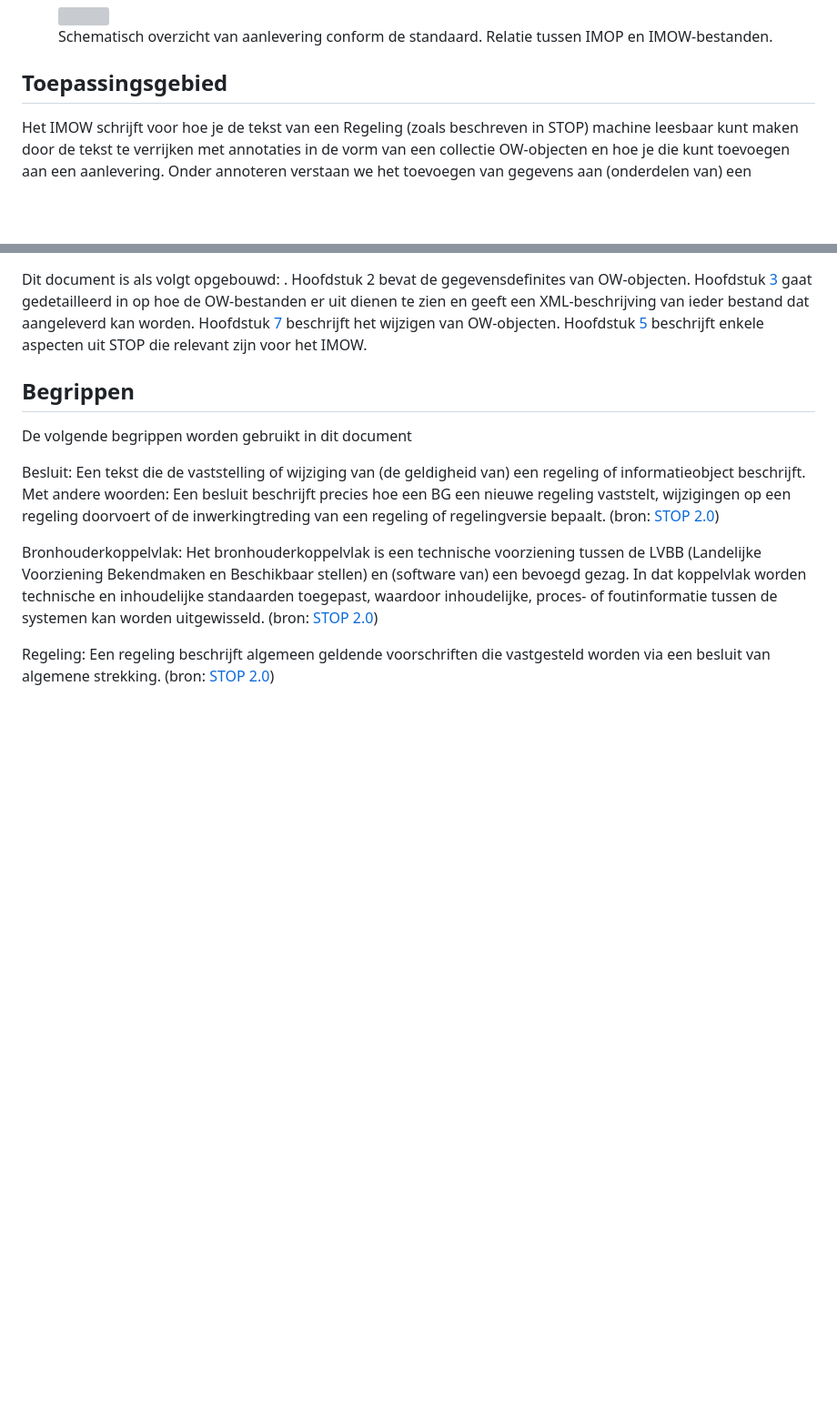
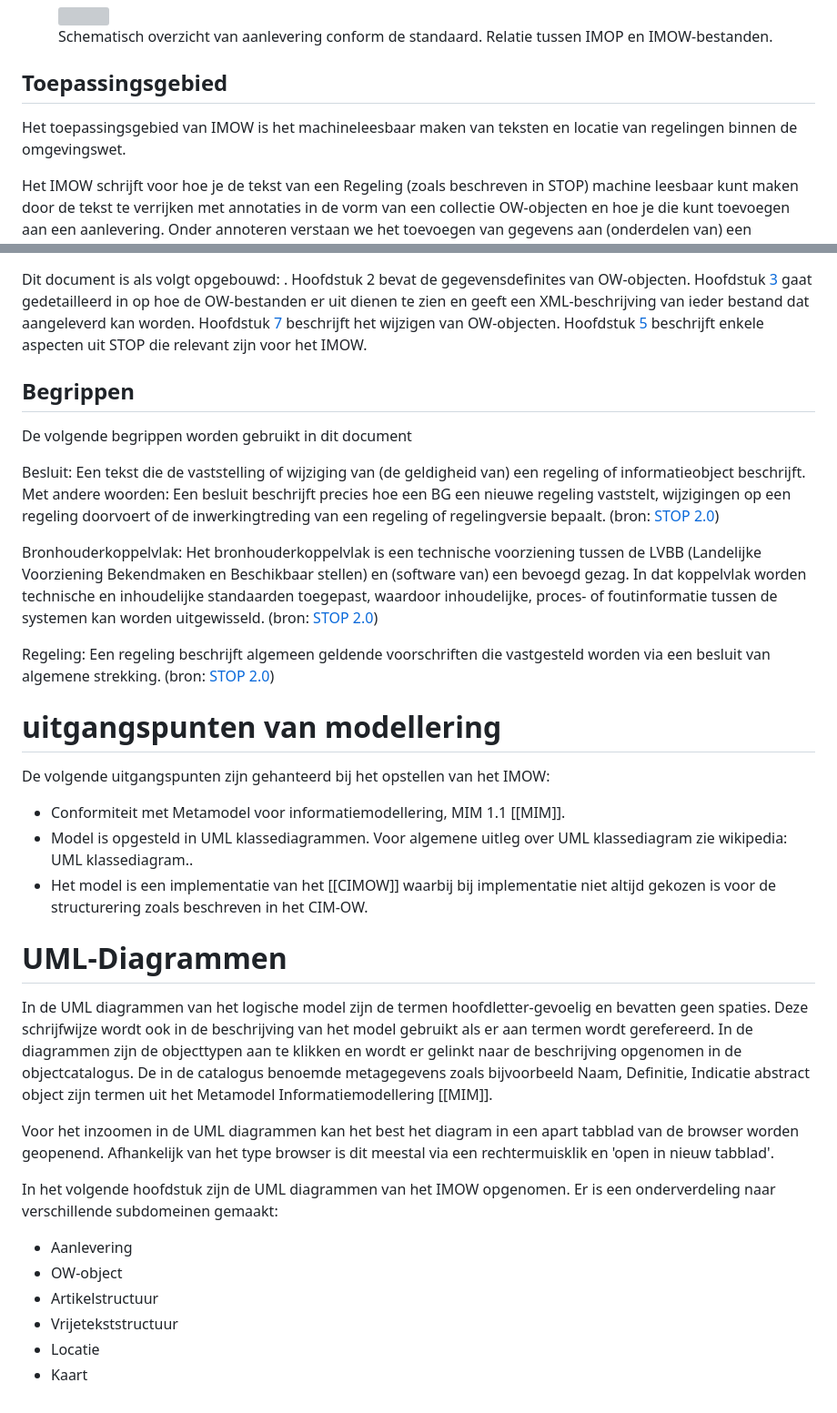
Before and after one commit to Geonovum/ow-IMOW, a Markdown page: 01-Inleiding.md, 2 parts joined by grey strips. Shown: that part at 91% size. Drawn GitHub-style; blank space fills up the shorter version; grey boxes are pictures that could not be loaded.

Commit message:
Update 01-Inleiding.md
beetje ge-edit inclusief inleiding naar hfst 2

```diff
--- a/01-Inleiding.md
+++ b/01-Inleiding.md
@@ -61,6 +61,8 @@ is onderdeel van de standaard die regels voor een aanlevering vastlegt. Ondersta
 
 <!-- TODO: Eerste paragraaf herschrijven. -->
 
+Het toepassingsgebied van IMOW is het machineleesbaar maken van teksten en locatie van regelingen binnen de omgevingswet.
+
 Het IMOW schrijft voor hoe je de tekst van een Regeling (zoals beschreven in STOP) machine leesbaar kunt maken door de tekst te verrijken met
 annotaties in de vorm van een collectie OW-objecten en hoe je die kunt toevoegen aan een aanlevering. Onder annoteren verstaan we het toevoegen van gegevens aan (onderdelen van) een omgevingsdocument die de inhoud van het omgevingsdocument voor de computer vertalen. Door het annoteren kan een viewer locaties en andere gegevens op een kaart en bij een tekst weergeven. Het annoteren zorgt er ook voor dat een omgevingsdocument op bepaalde kenmerken doorzoekbaar is. In het geval van omgevingsdocumenten met artikelstructuur waarin regels over activiteiten worden gesteld, helpt het annoteren ook bij het verbinden van toepasbare regels, oftewel vragenbomen, aan regels met locaties. Activiteiten spelen een centrale rol in het DSO en deze worden verrijkt met duiding op de kaart de naam van de activiteit en de activiteitregelkwalificatie. Ook functies of
 beperkingengebieden worden geduid. De gegevens die aangeleverd worden vanuit het IMOW helpen
@@ -114,3 +107,25 @@ De volgende begrippen worden gebruikt in dit document
 <dfn>Bronhouderkoppelvlak</dfn>:  Het bronhouderkoppelvlak is een technische voorziening tussen de LVBB (Landelijke Voorziening Bekendmaken en Beschikbaar stellen) en (software van) een bevoegd gezag. In dat koppelvlak worden technische en inhoudelijke standaarden toegepast, waardoor inhoudelijke, proces- of foutinformatie tussen de systemen kan worden uitgewisseld. (bron: [STOP 2.0](https://koop.gitlab.io/STOP/standaard/2.0.0-rc/begrippenlijst_bronhouderkoppelvlak.html))
 
 <dfn>Regeling</dfn>: Een regeling beschrijft algemeen geldende voorschriften die vastgesteld worden via een besluit van algemene strekking. (bron: [STOP 2.0](https://koop.gitlab.io/STOP/standaard/2.0.0-rc/begrippenlijst_regeling.html))
+
+# uitgangspunten van modellering
+
+De volgende uitgangspunten zijn gehanteerd bij het opstellen van het IMOW:
+
+- Conformiteit met Metamodel voor informatiemodellering, MIM 1.1 [[MIM]].
+- Model is opgesteld in UML klassediagrammen. Voor algemene uitleg over UML klassediagram zie wikipedia: UML klassediagram..
+- Het model is een implementatie van het [[CIMOW]] waarbij bij implementatie niet altijd gekozen is voor de structurering zoals beschreven in het CIM-OW.
+
+# UML-Diagrammen
+
+In de UML diagrammen van het logische model zijn de termen hoofdletter-gevoelig en bevatten geen spaties. Deze schrijfwijze wordt ook in de beschrijving van het model gebruikt als er aan termen wordt gerefereerd. In de diagrammen zijn de objecttypen aan te klikken en wordt er gelinkt naar de beschrijving opgenomen in de objectcatalogus. De in de catalogus benoemde metagegevens zoals bijvoorbeeld Naam, Definitie, Indicatie abstract object zijn termen uit het Metamodel Informatiemodellering [[MIM]].
+
+Voor het inzoomen in de UML diagrammen kan het best het diagram in een apart tabblad van de browser worden geopenend. Afhankelijk van het type browser is dit meestal via een rechtermuisklik en 'open in nieuw tabblad'.
+
+In het volgende hoofdstuk zijn de UML diagrammen van het IMOW opgenomen. Er is een onderverdeling naar verschillende subdomeinen gemaakt:
+- Aanlevering
+- OW-object
+- Artikelstructuur
+- Vrijetekststructuur
+- Locatie
+- Kaart
```
Also changed, not shown: other parts of 01-Inleiding.md (+0 -9 lines).
